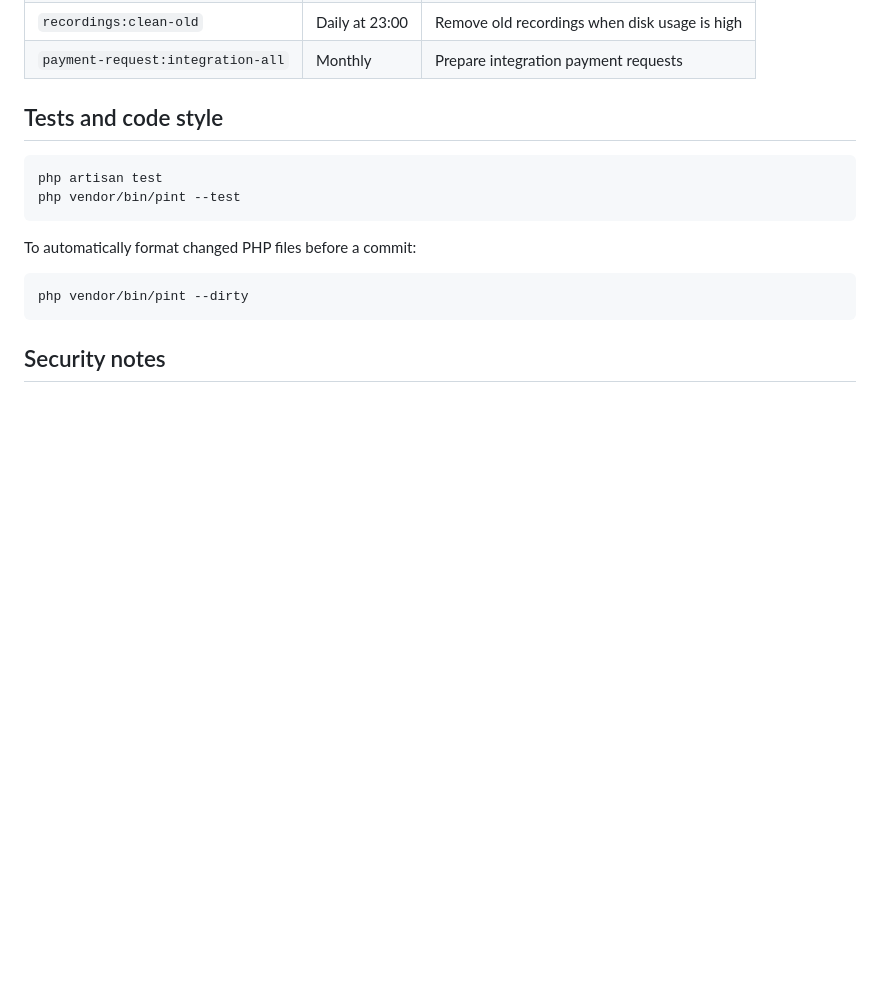
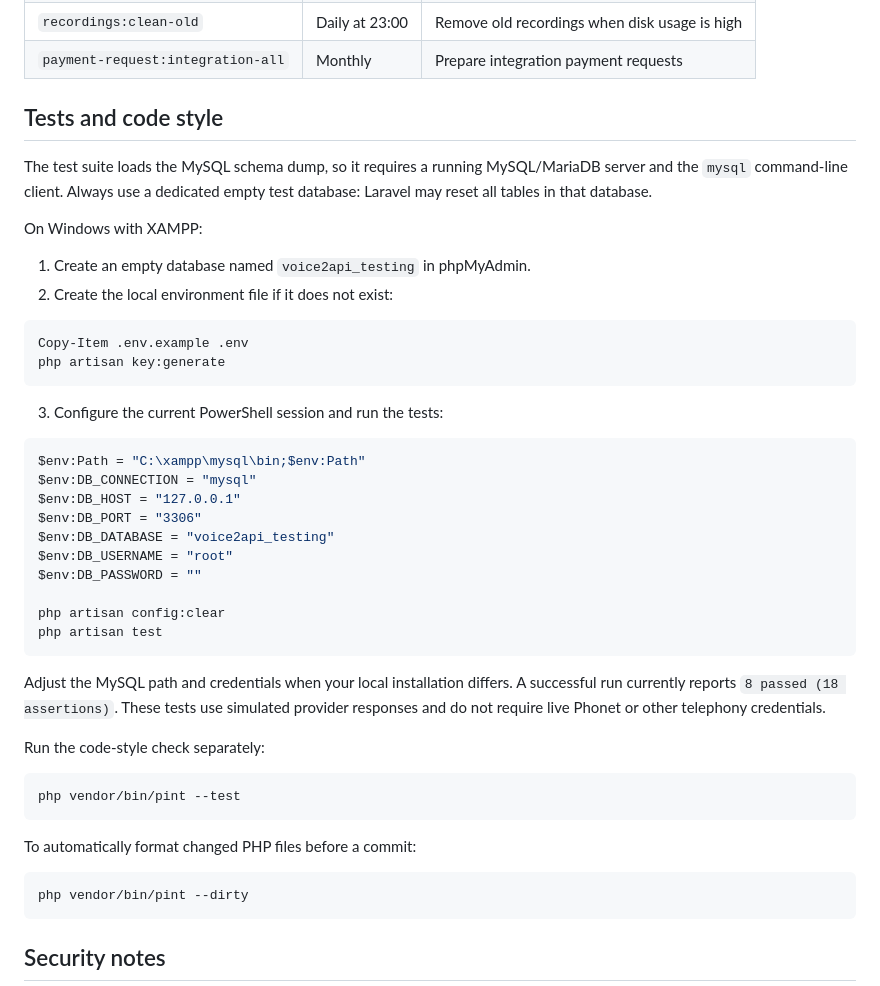
Before and after one commit to sunnbroi/voice2ai-multi-provider-telephony-integration, a Markdown page: README.md, the part around the change. Rendered like a GitHub page; blank space fills up the shorter version.

Commit message:
Document local MySQL test setup

````diff
--- a/README.md
+++ b/README.md
@@ -169,8 +169,38 @@ Never commit a real `.env` file or provider credentials. The repository contains
 
 ## Tests and code style
 
+The test suite loads the MySQL schema dump, so it requires a running MySQL/MariaDB server and the `mysql` command-line client. Always use a dedicated empty test database: Laravel may reset all tables in that database.
+
+On Windows with XAMPP:
+
+1. Create an empty database named `voice2api_testing` in phpMyAdmin.
+2. Create the local environment file if it does not exist:
+
+```powershell
+Copy-Item .env.example .env
+php artisan key:generate
+```
+
+3. Configure the current PowerShell session and run the tests:
+
+```powershell
+$env:Path = "C:\xampp\mysql\bin;$env:Path"
+$env:DB_CONNECTION = "mysql"
+$env:DB_HOST = "127.0.0.1"
+$env:DB_PORT = "3306"
+$env:DB_DATABASE = "voice2api_testing"
+$env:DB_USERNAME = "root"
+$env:DB_PASSWORD = ""
+
+php artisan config:clear
+php artisan test
+```
+
+Adjust the MySQL path and credentials when your local installation differs. A successful run currently reports `8 passed (18 assertions)`. These tests use simulated provider responses and do not require live Phonet or other telephony credentials.
+
+Run the code-style check separately:
+
 ```bash
-php artisan test
 php vendor/bin/pint --test
 ```
 
````
